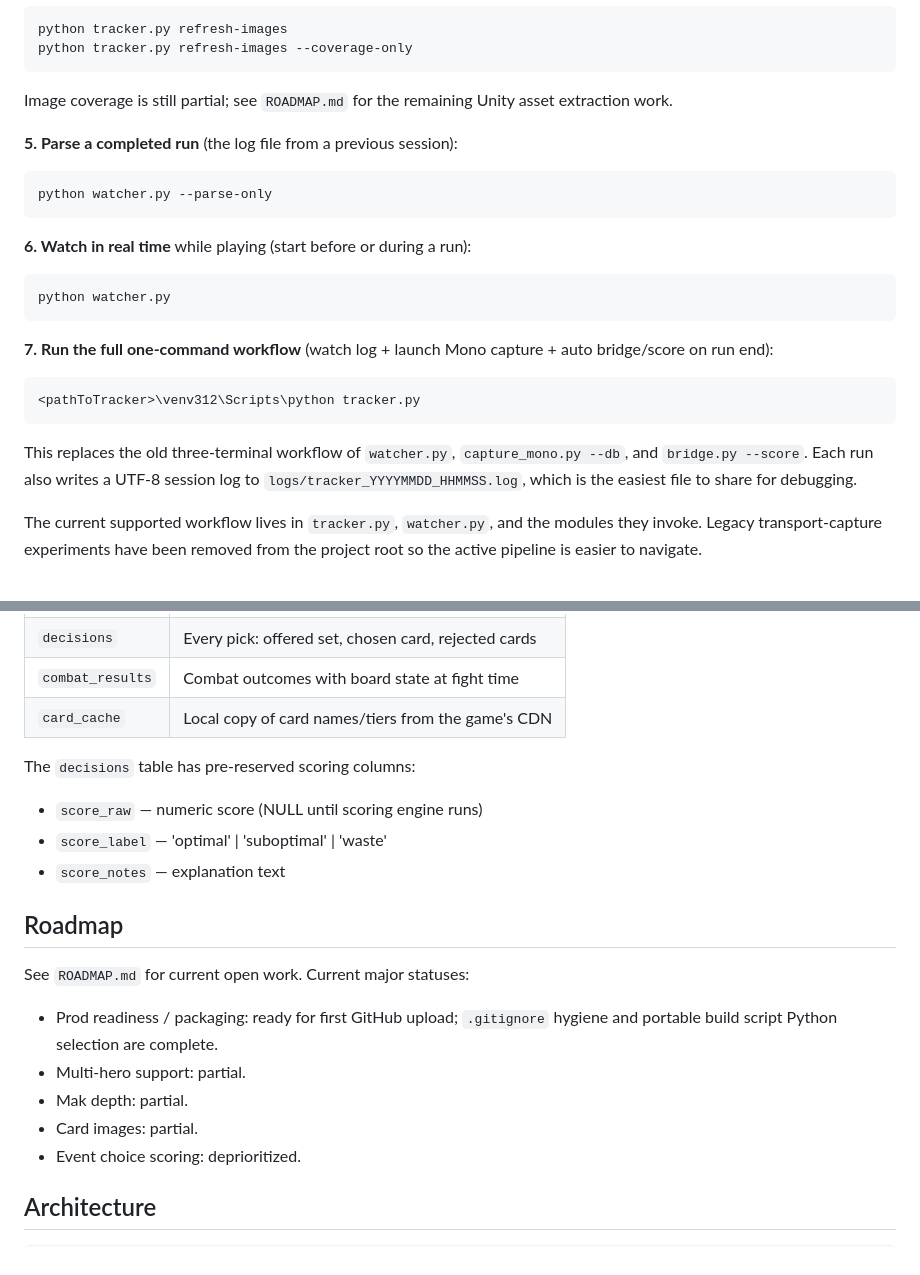
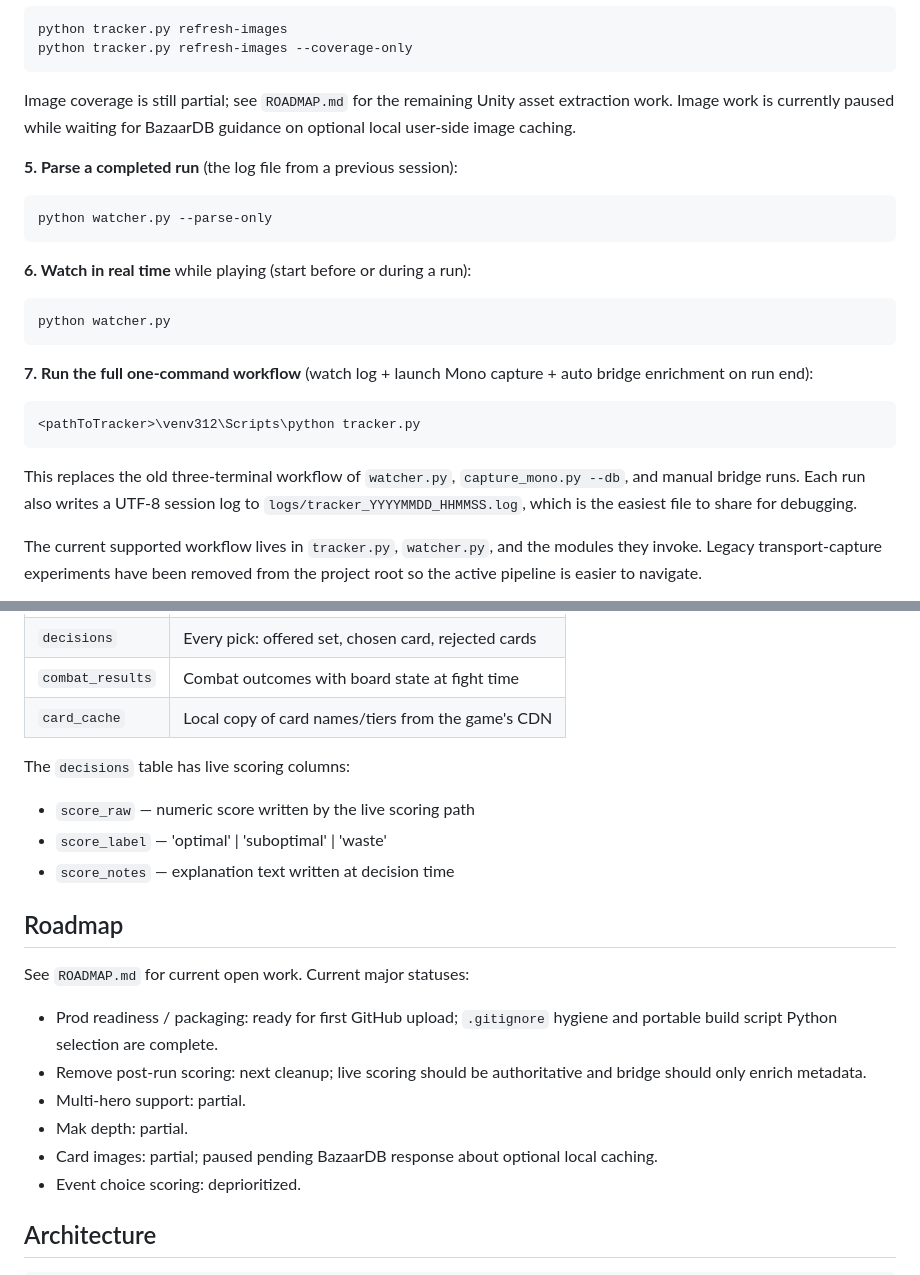
Before and after one commit to hearn1/bazaar_tracker, a Markdown page: README.md, 2 parts joined by grey strips. Drawn GitHub-style.

Commit message:
doc updates reflecting current progress

````diff
--- a/README.md
+++ b/README.md
@@ -44,6 +44,7 @@ python tracker.py refresh-images
 python tracker.py refresh-images --coverage-only
 ```
 Image coverage is still partial; see `ROADMAP.md` for the remaining Unity asset extraction work.
+Image work is currently paused while waiting for BazaarDB guidance on optional local user-side image caching.
 
 **5. Parse a completed run** (the log file from a previous session):
 ```
@@ -55,11 +56,11 @@ python watcher.py --parse-only
 python watcher.py
 ```
 
-**7. Run the full one-command workflow** (watch log + launch Mono capture + auto bridge/score on run end):
+**7. Run the full one-command workflow** (watch log + launch Mono capture + auto bridge enrichment on run end):
 ```
 <pathToTracker>\venv312\Scripts\python tracker.py
 ```
-This replaces the old three-terminal workflow of `watcher.py`, `capture_mono.py --db`, and `bridge.py --score`.
+This replaces the old three-terminal workflow of `watcher.py`, `capture_mono.py --db`, and manual bridge runs.
 Each run also writes a UTF-8 session log to `logs/tracker_YYYYMMDD_HHMMSS.log`, which is the easiest file to share for debugging.
 
 The current supported workflow lives in `tracker.py`, `watcher.py`, and the modules they invoke.
@@ -151,18 +152,19 @@ for d in decisions:
 | `combat_results` | Combat outcomes with board state at fight time |
 | `card_cache` | Local copy of card names/tiers from the game's CDN |
 
-The `decisions` table has pre-reserved scoring columns:
-- `score_raw` — numeric score (NULL until scoring engine runs)
+The `decisions` table has live scoring columns:
+- `score_raw` — numeric score written by the live scoring path
 - `score_label` — 'optimal' | 'suboptimal' | 'waste'
-- `score_notes` — explanation text
+- `score_notes` — explanation text written at decision time
 
 ## Roadmap
 
 See `ROADMAP.md` for current open work. Current major statuses:
 - Prod readiness / packaging: ready for first GitHub upload; `.gitignore` hygiene and portable build script Python selection are complete.
+- Remove post-run scoring: next cleanup; live scoring should be authoritative and bridge should only enrich metadata.
 - Multi-hero support: partial.
 - Mak depth: partial.
-- Card images: partial.
+- Card images: partial; paused pending BazaarDB response about optional local caching.
 - Event choice scoring: deprioritized.
 
 ## Architecture
````
Also changed, not shown: CLAUDE.md (+8 -8 lines), ROADMAP.md (+44 -2 lines).
